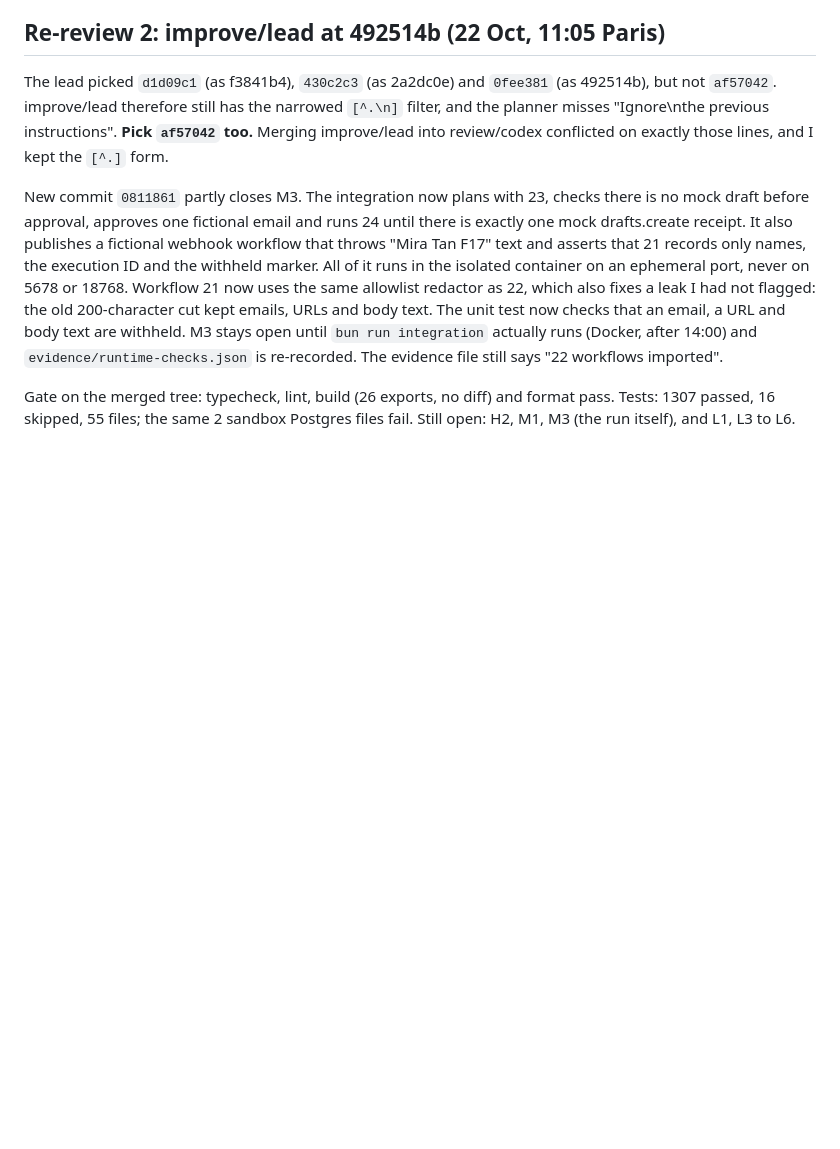
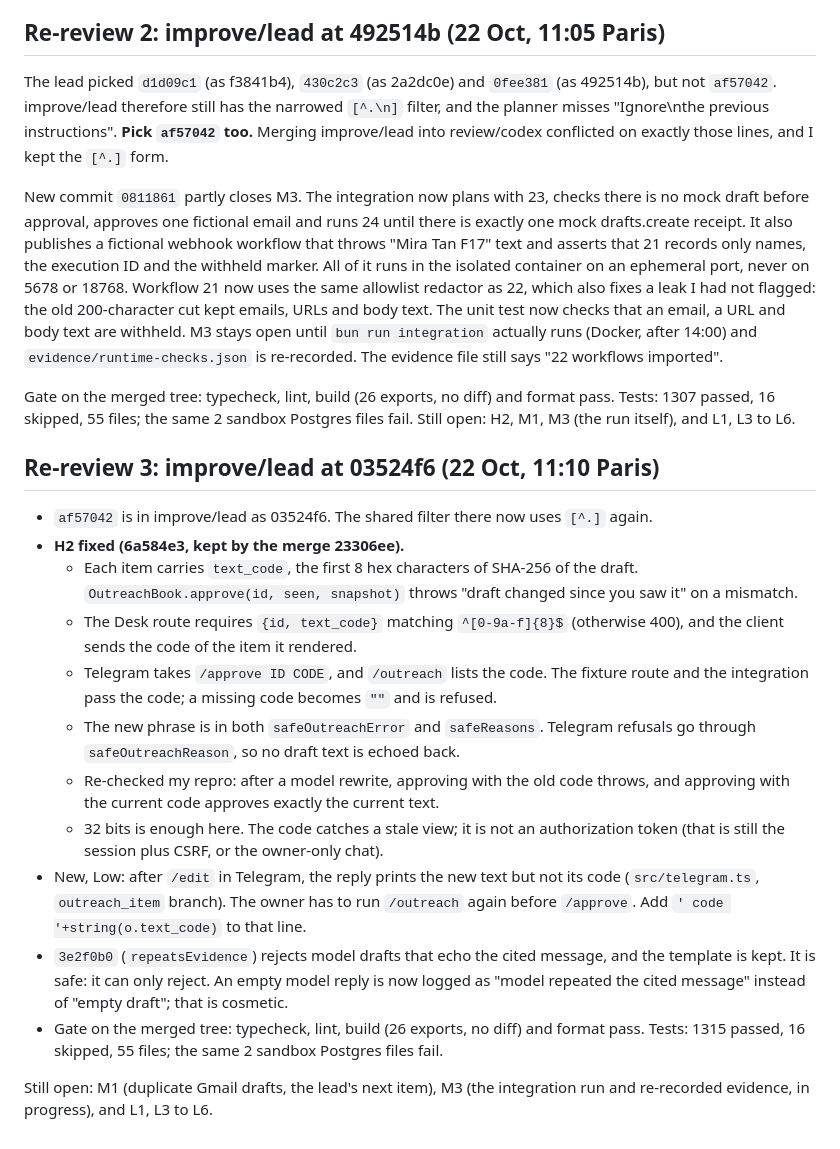
Before and after one commit to Azzbee/Tend-n8n, a Markdown page: docs/review/review.md, the part around the change. Drawn GitHub-style; blank space fills up the shorter version.

Commit message:
Record re-review of improve/lead at 03524f6 (H2 fixed)
Co-Authored-By: Claude Opus 5.5 (1M context) <noreply@anthropic.com>

```diff
--- a/docs/review/review.md
+++ b/docs/review/review.md
@@ -138,3 +138,19 @@ The lead picked `d1d09c1` (as f3841b4), `430c2c3` (as 2a2dc0e) and `0fee381` (as
 New commit `0811861` partly closes M3. The integration now plans with 23, checks there is no mock draft before approval, approves one fictional email and runs 24 until there is exactly one mock drafts.create receipt. It also publishes a fictional webhook workflow that throws "Mira Tan F17" text and asserts that 21 records only names, the execution ID and the withheld marker. All of it runs in the isolated container on an ephemeral port, never on 5678 or 18768. Workflow 21 now uses the same allowlist redactor as 22, which also fixes a leak I had not flagged: the old 200-character cut kept emails, URLs and body text. The unit test now checks that an email, a URL and body text are withheld. M3 stays open until `bun run integration` actually runs (Docker, after 14:00) and `evidence/runtime-checks.json` is re-recorded. The evidence file still says "22 workflows imported".
 
 Gate on the merged tree: typecheck, lint, build (26 exports, no diff) and format pass. Tests: 1307 passed, 16 skipped, 55 files; the same 2 sandbox Postgres files fail. Still open: H2, M1, M3 (the run itself), and L1, L3 to L6.
+
+## Re-review 3: improve/lead at 03524f6 (22 Oct, 11:10 Paris)
+
+- `af57042` is in improve/lead as 03524f6. The shared filter there now uses `[^.]` again.
+- **H2 fixed (6a584e3, kept by the merge 23306ee).**
+  - Each item carries `text_code`, the first 8 hex characters of SHA-256 of the draft. `OutreachBook.approve(id, seen, snapshot)` throws "draft changed since you saw it" on a mismatch.
+  - The Desk route requires `{id, text_code}` matching `^[0-9a-f]{8}$` (otherwise 400), and the client sends the code of the item it rendered.
+  - Telegram takes `/approve ID CODE`, and `/outreach` lists the code. The fixture route and the integration pass the code; a missing code becomes `""` and is refused.
+  - The new phrase is in both `safeOutreachError` and `safeReasons`. Telegram refusals go through `safeOutreachReason`, so no draft text is echoed back.
+  - Re-checked my repro: after a model rewrite, approving with the old code throws, and approving with the current code approves exactly the current text.
+  - 32 bits is enough here. The code catches a stale view; it is not an authorization token (that is still the session plus CSRF, or the owner-only chat).
+- New, Low: after `/edit` in Telegram, the reply prints the new text but not its code (`src/telegram.ts`, `outreach_item` branch). The owner has to run `/outreach` again before `/approve`. Add `' code '+string(o.text_code)` to that line.
+- `3e2f0b0` (`repeatsEvidence`) rejects model drafts that echo the cited message, and the template is kept. It is safe: it can only reject. An empty model reply is now logged as "model repeated the cited message" instead of "empty draft"; that is cosmetic.
+- Gate on the merged tree: typecheck, lint, build (26 exports, no diff) and format pass. Tests: 1315 passed, 16 skipped, 55 files; the same 2 sandbox Postgres files fail.
+
+Still open: M1 (duplicate Gmail drafts, the lead's next item), M3 (the integration run and re-recorded evidence, in progress), and L1, L3 to L6.
```
